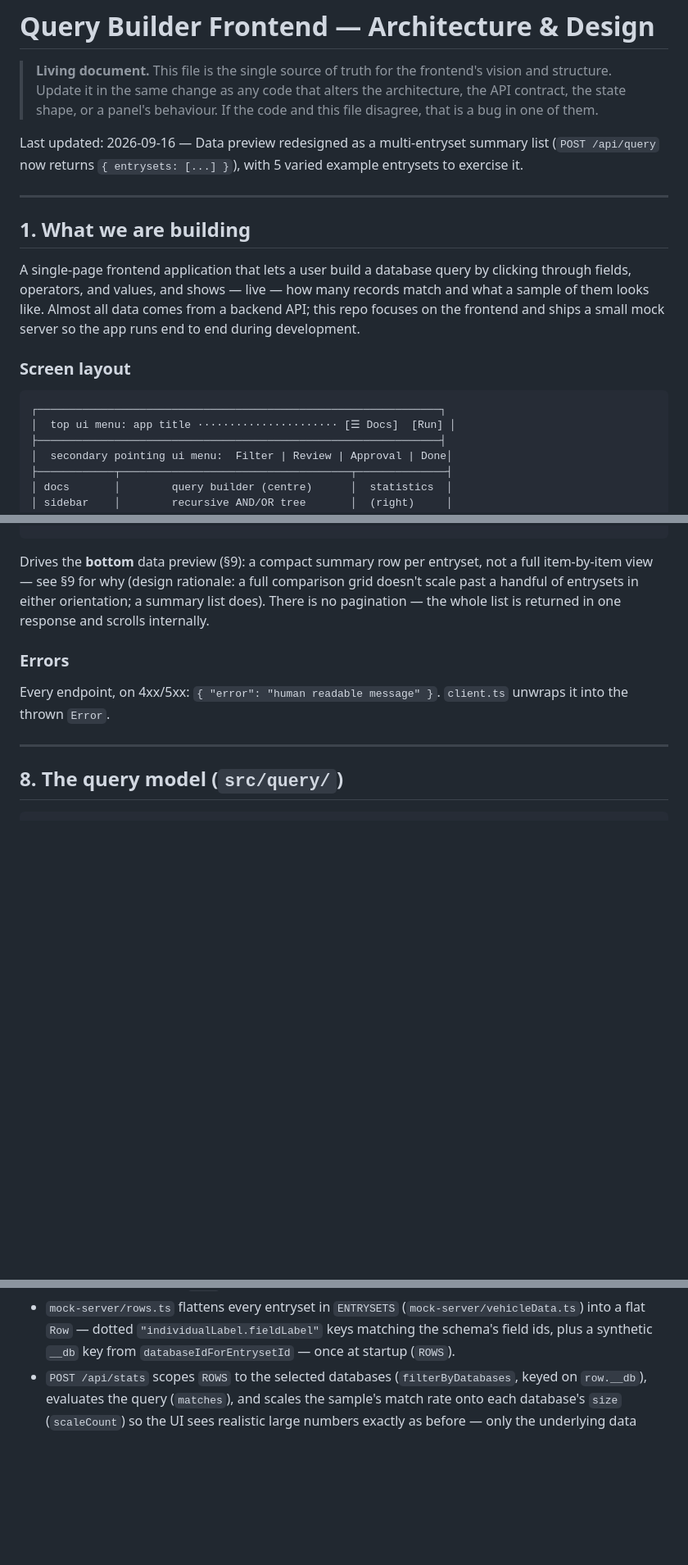
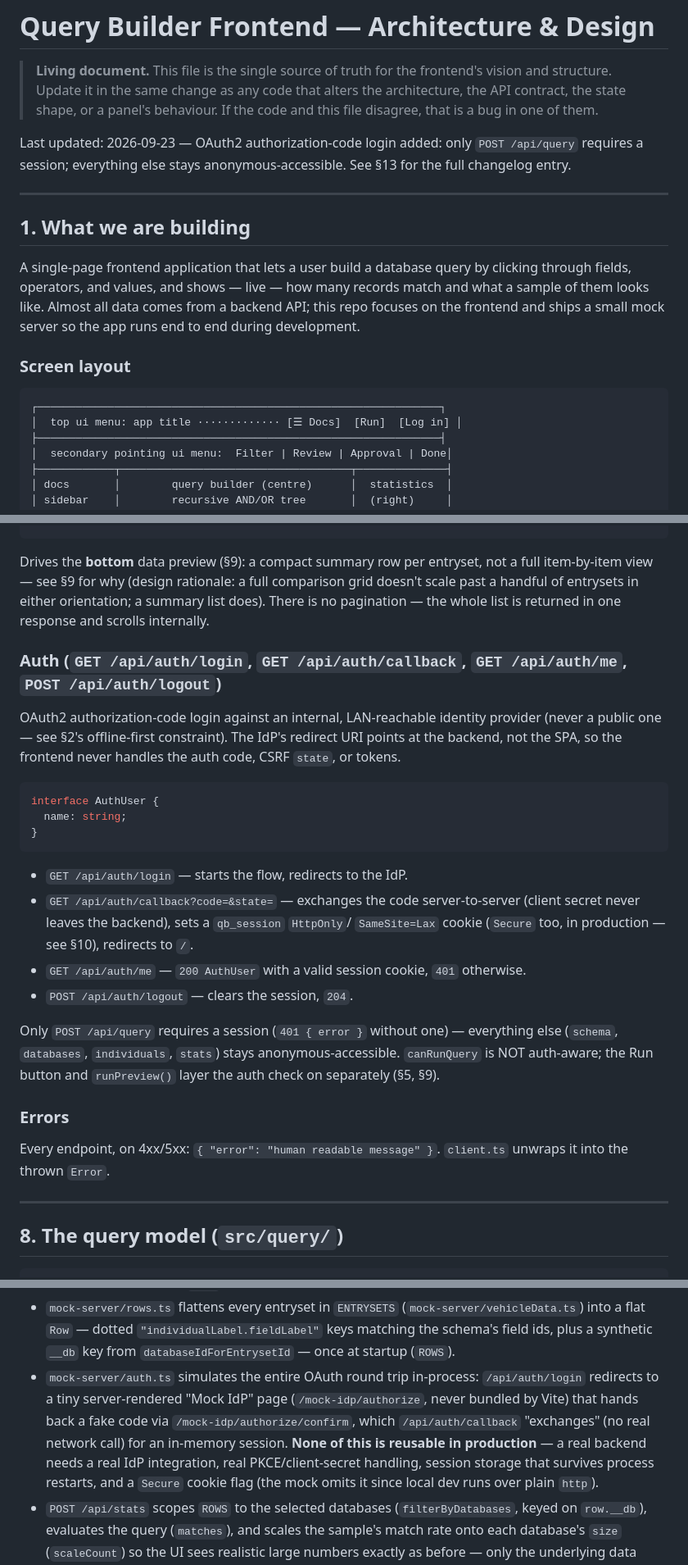
Before and after one commit to annekarin68/querybuilder, a Markdown page: docs/ARCHITECTURE.md, 3 parts joined by grey strips. Shown at 82% size. GitHub-like rendering; blank space fills up the shorter version.

Commit message:
docs: describe the OAuth2 login feature in ARCHITECTURE.md
Co-Authored-By: Claude Sonnet 5 <noreply@anthropic.com>

````diff
--- a/docs/ARCHITECTURE.md
+++ b/docs/ARCHITECTURE.md
@@ -5,9 +5,9 @@
 > architecture, the API contract, the state shape, or a panel's behaviour. If the
 > code and this file disagree, that is a bug in one of them.
 
-Last updated: 2026-09-16 — Data preview redesigned as a multi-entryset summary
-list (`POST /api/query` now returns `{ entrysets: [...] }`), with 5 varied
-example entrysets to exercise it.
+Last updated: 2026-09-23 — OAuth2 authorization-code login added: only
+`POST /api/query` requires a session; everything else stays
+anonymous-accessible. See §13 for the full changelog entry.
 
 ---
 
@@ -23,7 +23,7 @@ the app runs end to end during development.
 
 ```
 ┌───────────────────────────────────────────────────────────────┐
-│  top ui menu: app title ······················ [☰ Docs]  [Run] │
+│  top ui menu: app title ············· [☰ Docs]  [Run]  [Log in] │
 ├───────────────────────────────────────────────────────────────┤
 │  secondary pointing ui menu:  Filter | Review | Approval | Done│
 ├────────────┬────────────────────────────────────┬──────────────┤
@@ -506,6 +514,33 @@ comparison grid doesn't scale past a handful of entrysets in either
 orientation; a summary list does). There is no pagination — the whole list is
 returned in one response and scrolls internally.
 
+### Auth (`GET /api/auth/login`, `GET /api/auth/callback`, `GET /api/auth/me`, `POST /api/auth/logout`)
+
+OAuth2 authorization-code login against an internal, LAN-reachable identity
+provider (never a public one — see §2's offline-first constraint). The
+IdP's redirect URI points at the backend, not the SPA, so the frontend
+never handles the auth code, CSRF `state`, or tokens.
+
+```ts
+interface AuthUser {
+  name: string;
+}
+```
+
+- `GET /api/auth/login` — starts the flow, redirects to the IdP.
+- `GET /api/auth/callback?code=&state=` — exchanges the code server-to-server
+  (client secret never leaves the backend), sets a `qb_session` `HttpOnly`/
+  `SameSite=Lax` cookie (`Secure` too, in production — see §10), redirects
+  to `/`.
+- `GET /api/auth/me` — `200 AuthUser` with a valid session cookie, `401`
+  otherwise.
+- `POST /api/auth/logout` — clears the session, `204`.
+
+Only `POST /api/query` requires a session (`401 { error }` without one) —
+everything else (`schema`, `databases`, `individuals`, `stats`) stays
+anonymous-accessible. `canRunQuery` is NOT auth-aware; the Run button and
+`runPreview()` layer the auth check on separately (§5, §9).
+
 ### Errors
 
 Every endpoint, on 4xx/5xx: `{ "error": "human readable message" }`. `client.ts`
@@ -715,6 +759,15 @@ Dev-only. `npm run mock` starts it; Vite proxies `/api/*` to it. Plain Node
   `"individualLabel.fieldLabel"` keys matching the schema's field ids, plus
   a synthetic `__db` key from `databaseIdForEntrysetId` — once at startup
   (`ROWS`).
+- `mock-server/auth.ts` simulates the entire OAuth round trip in-process:
+  `/api/auth/login` redirects to a tiny server-rendered "Mock IdP" page
+  (`/mock-idp/authorize`, never bundled by Vite) that hands back a fake
+  code via `/mock-idp/authorize/confirm`, which `/api/auth/callback`
+  "exchanges" (no real network call) for an in-memory session. **None of
+  this is reusable in production** — a real backend needs a real IdP
+  integration, real PKCE/client-secret handling, session storage that
+  survives process restarts, and a `Secure` cookie flag (the mock omits it
+  since local dev runs over plain `http`).
 - `POST /api/stats` scopes `ROWS` to the selected databases
   (`filterByDatabases`, keyed on `row.__db`), evaluates the query
   (`matches`), and scales the sample's match rate onto each database's
````
Also changed, not shown: other parts of docs/ARCHITECTURE.md (+20 -2 lines).
